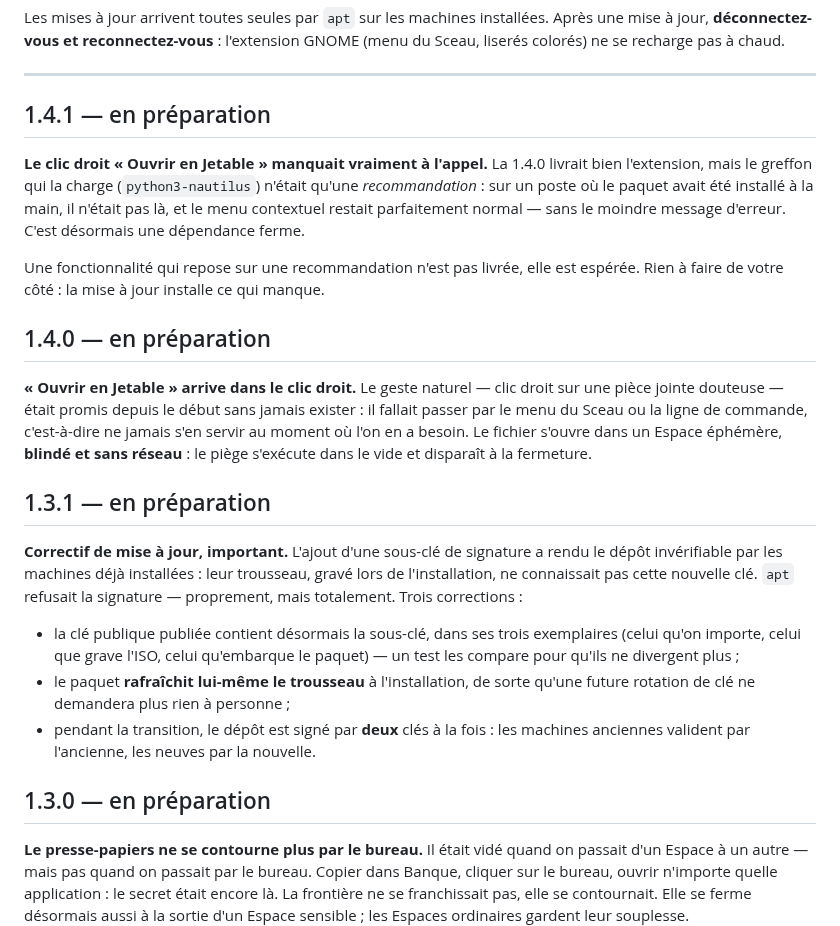
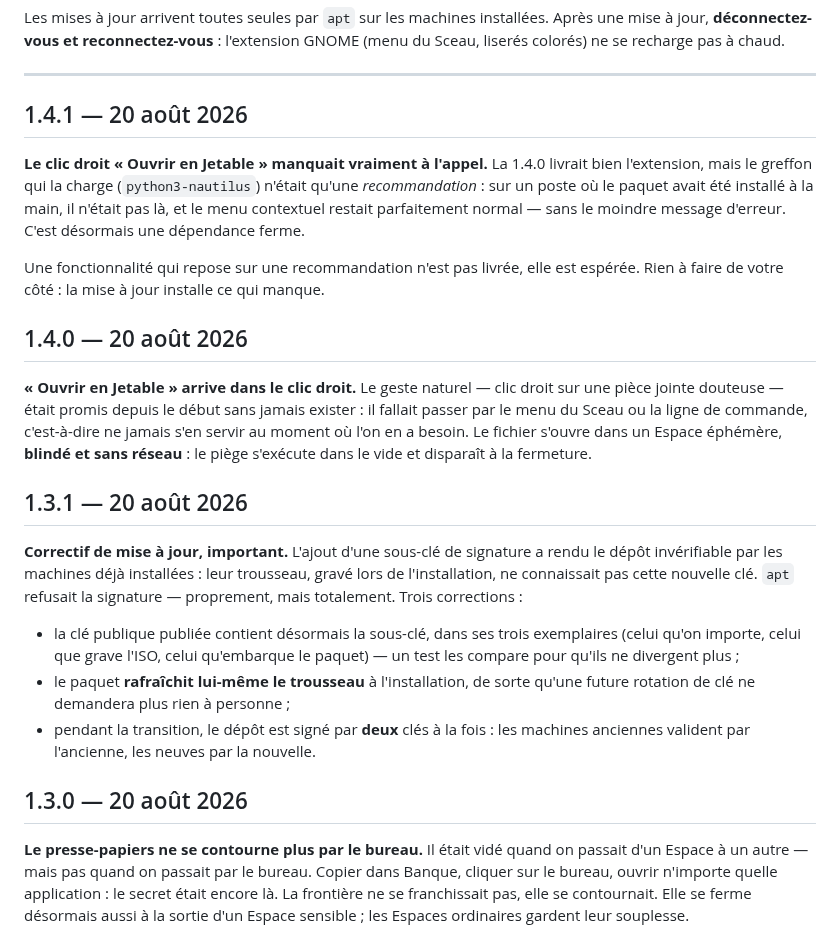
Before and after one commit to Romtouf/codebyr-os, a Markdown page: CHANGELOG.md, the part around the change. Drawn GitHub-style.

Commit message:
Journal : dater les versions 1.3.0 à 1.4.1, publiées ce jour
Co-Authored-By: Claude Opus 5 <noreply@anthropic.com>

```diff
--- a/CHANGELOG.md
+++ b/CHANGELOG.md
@@ -10,7 +10,7 @@ GNOME (menu du Sceau, liserés colorés) ne se recharge pas à chaud.
 
 ---
 
-## 1.4.1 — en préparation
+## 1.4.1 — 20 août 2026
 
 **Le clic droit « Ouvrir en Jetable » manquait vraiment à l'appel.** La 1.4.0
 livrait bien l'extension, mais le greffon qui la charge (`python3-nautilus`)
@@ -21,7 +21,7 @@ n'était qu'une *recommandation* : sur un poste où le paquet avait été instal
 Une fonctionnalité qui repose sur une recommandation n'est pas livrée, elle est
 espérée. Rien à faire de votre côté : la mise à jour installe ce qui manque.
 
-## 1.4.0 — en préparation
+## 1.4.0 — 20 août 2026
 
 **« Ouvrir en Jetable » arrive dans le clic droit.** Le geste naturel — clic
 droit sur une pièce jointe douteuse — était promis depuis le début sans jamais
@@ -30,7 +30,7 @@ c'est-à-dire ne jamais s'en servir au moment où l'on en a besoin. Le fichier
 s'ouvre dans un Espace éphémère, **blindé et sans réseau** : le piège
 s'exécute dans le vide et disparaît à la fermeture.
 
-## 1.3.1 — en préparation
+## 1.3.1 — 20 août 2026
 
 **Correctif de mise à jour, important.** L'ajout d'une sous-clé de signature a
 rendu le dépôt invérifiable par les machines déjà installées : leur trousseau,
@@ -45,7 +45,7 @@ refusait la signature — proprement, mais totalement. Trois corrections :
 - pendant la transition, le dépôt est signé par **deux** clés à la fois : les
   machines anciennes valident par l'ancienne, les neuves par la nouvelle.
 
-## 1.3.0 — en préparation
+## 1.3.0 — 20 août 2026
 
 **Le presse-papiers ne se contourne plus par le bureau.** Il était vidé quand
 on passait d'un Espace à un autre — mais pas quand on passait par le bureau.
```
